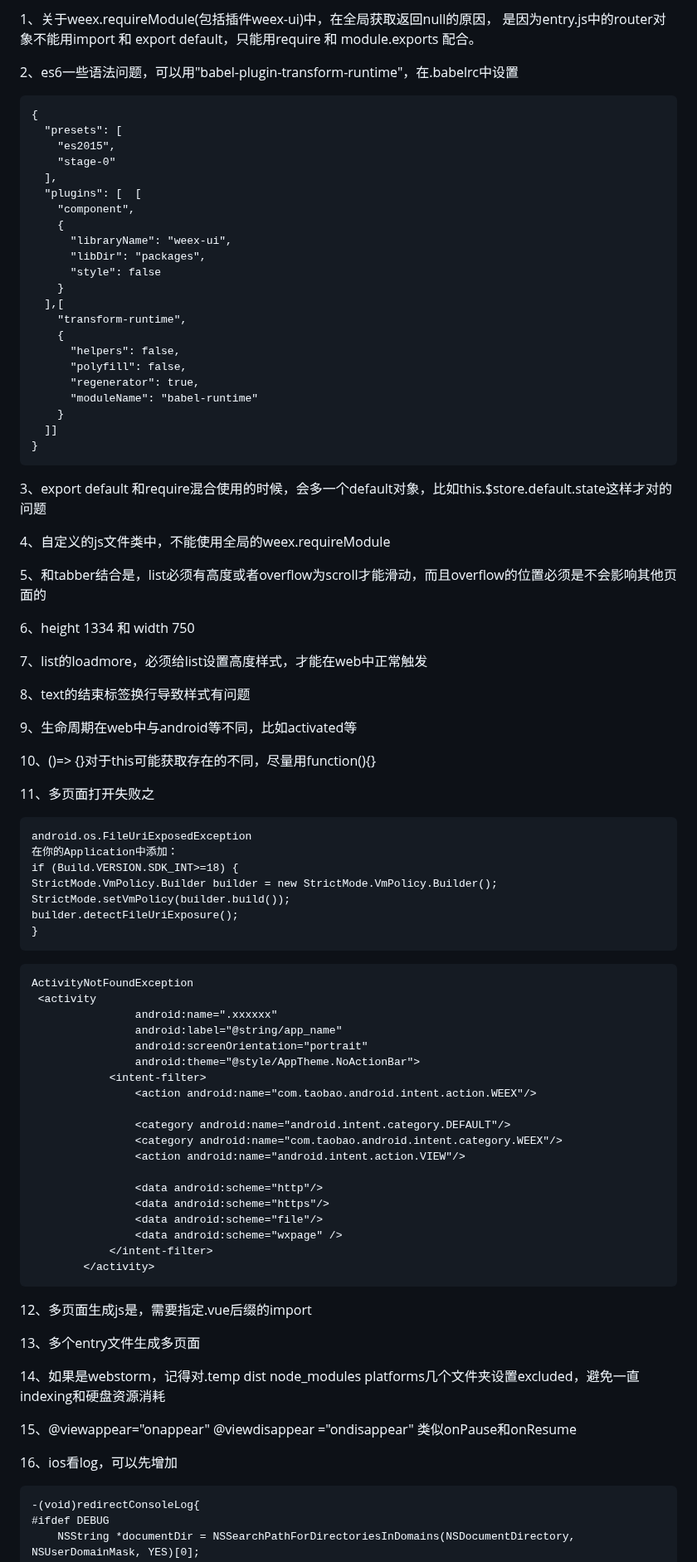
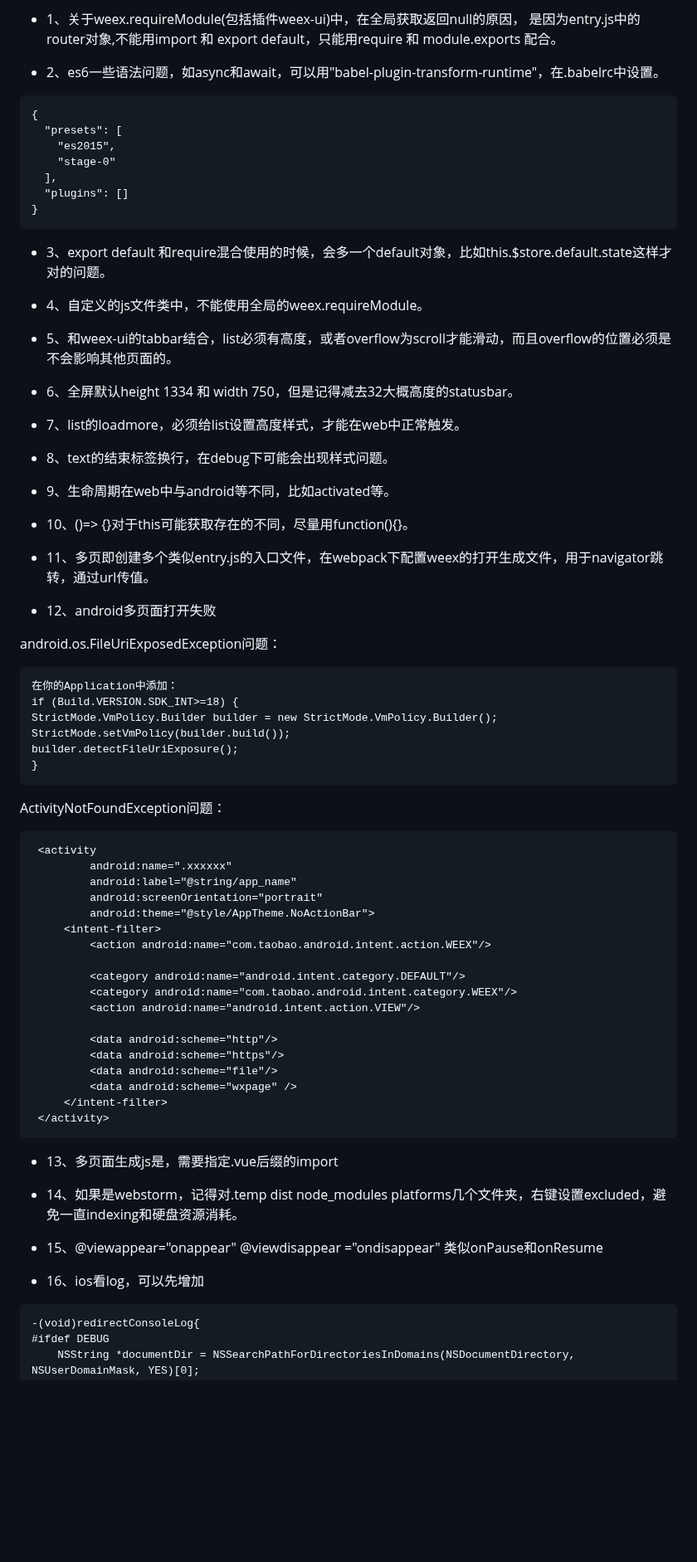
Before and after one commit to CarGuo/GSYGithubAppWeex, a Markdown page: question.md, the part around one of its changes. Shown at 83% size. GitHub-like rendering; blank space fills up the shorter version.

````diff
--- a/question.md
+++ b/question.md
@@ -1,53 +1,42 @@
 
+* 1、关于weex.requireModule(包括插件weex-ui)中，在全局获取返回null的原因，
+是因为entry.js中的router对象,不能用import 和 export default，只能用require 和 module.exports 配合。
 
-1、关于weex.requireModule(包括插件weex-ui)中，在全局获取返回null的原因，
-是因为entry.js中的router对象不能用import 和 export default，只能用require 和  module.exports 配合。
+* 2、es6一些语法问题，如async和await，可以用"babel-plugin-transform-runtime"，在.babelrc中设置。
 
-2、es6一些语法问题，可以用"babel-plugin-transform-runtime"，在.babelrc中设置
 ```
 {
   "presets": [
     "es2015",
     "stage-0"
   ],
-  "plugins": [  [
-    "component",
-    {
-      "libraryName": "weex-ui",
-      "libDir": "packages",
-      "style": false
-    }
-  ],[
-    "transform-runtime",
-    {
-      "helpers": false,
-      "polyfill": false,
-      "regenerator": true,
-      "moduleName": "babel-runtime"
-    }
-  ]]
+  "plugins": []
 }
 ```
 
-3、export default 和require混合使用的时候，会多一个default对象，比如this.$store.default.state这样才对的问题
+* 3、export default 和require混合使用的时候，会多一个default对象，比如this.$store.default.state这样才对的问题。
 
-4、自定义的js文件类中，不能使用全局的weex.requireModule
+* 4、自定义的js文件类中，不能使用全局的weex.requireModule。
 
-5、和tabber结合是，list必须有高度或者overflow为scroll才能滑动，而且overflow的位置必须是不会影响其他页面的
+* 5、和weex-ui的tabbar结合，list必须有高度，或者overflow为scroll才能滑动，而且overflow的位置必须是不会影响其他页面的。
 
-6、height 1334 和 width 750
+* 6、全屏默认height 1334 和 width 750，但是记得减去32大概高度的statusbar。
 
-7、list的loadmore，必须给list设置高度样式，才能在web中正常触发
+* 7、list的loadmore，必须给list设置高度样式，才能在web中正常触发。
 
-8、text的</text>结束标签换行导致样式有问题
+* 8、text的</text>结束标签换行，在debug下可能会出现样式问题。
 
-9、生命周期在web中与android等不同，比如activated等
+* 9、生命周期在web中与android等不同，比如activated等。
 
-10、()=> {}对于this可能获取存在的不同，尽量用function(){}
+* 10、()=> {}对于this可能获取存在的不同，尽量用function(){}。
 
-11、多页面打开失败之
+* 11、多页即创建多个类似entry.js的入口文件，在webpack下配置weex的打开生成文件，用于navigator跳转，通过url传值。
+
+* 12、android多页面打开失败
+
+android.os.FileUriExposedException问题：
+
 ```
-android.os.FileUriExposedException
 在你的Application中添加：
 if (Build.VERSION.SDK_INT>=18) {
 StrictMode.VmPolicy.Builder builder = new StrictMode.VmPolicy.Builder();
@@ -55,38 +44,37 @@ StrictMode.setVmPolicy(builder.build());
 builder.detectFileUriExposure();
 }
 ```
+
+ActivityNotFoundException问题：
+
 ```
-ActivityNotFoundException
  <activity
-                android:name=".xxxxxx"
-                android:label="@string/app_name"
-                android:screenOrientation="portrait"
-                android:theme="@style/AppTheme.NoActionBar">
-            <intent-filter>
-                <action android:name="com.taobao.android.intent.action.WEEX"/>
+         android:name=".xxxxxx"
+         android:label="@string/app_name"
+         android:screenOrientation="portrait"
+         android:theme="@style/AppTheme.NoActionBar">
+     <intent-filter>
+         <action android:name="com.taobao.android.intent.action.WEEX"/>
 
-                <category android:name="android.intent.category.DEFAULT"/>
-                <category android:name="com.taobao.android.intent.category.WEEX"/>
-                <action android:name="android.intent.action.VIEW"/>
+         <category android:name="android.intent.category.DEFAULT"/>
+         <category android:name="com.taobao.android.intent.category.WEEX"/>
+         <action android:name="android.intent.action.VIEW"/>
 
-                <data android:scheme="http"/>
-                <data android:scheme="https"/>
-                <data android:scheme="file"/>
-                <data android:scheme="wxpage" />
-            </intent-filter>
-        </activity>
+         <data android:scheme="http"/>
+         <data android:scheme="https"/>
+         <data android:scheme="file"/>
+         <data android:scheme="wxpage" />
+     </intent-filter>
+ </activity>
 ```
 
-12、多页面生成js是，需要指定.vue后缀的import
+* 13、多页面生成js是，需要指定.vue后缀的import
 
-13、多个entry文件生成多页面
+* 14、如果是webstorm，记得对.temp dist node_modules platforms几个文件夹，右键设置excluded，避免一直indexing和硬盘资源消耗。
 
-14、如果是webstorm，记得对.temp dist node_modules platforms几个文件夹设置excluded，避免一直indexing和硬盘资源消耗
+* 15、@viewappear="onappear"  @viewdisappear ="ondisappear" 类似onPause和onResume
 
-15、@viewappear="onappear"  @viewdisappear ="ondisappear" 类似onPause和onResume
-
-
-16、ios看log，可以先增加
+* 16、ios看log，可以先增加
 
 ```
 -(void)redirectConsoleLog{
````
Also changed, not shown: other parts of question.md (+5 -1 lines), README.md (+46 -5 lines), 1.jpg (added), 2.jpg (added), 3.jpg (added), thanks.jpg (added), 11 other files.
